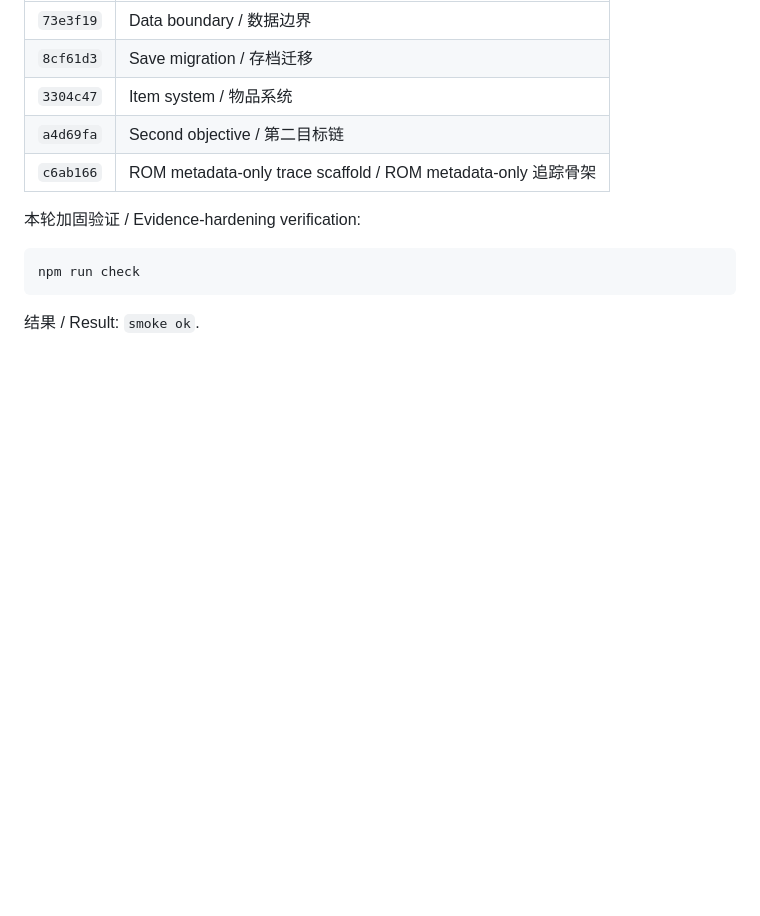
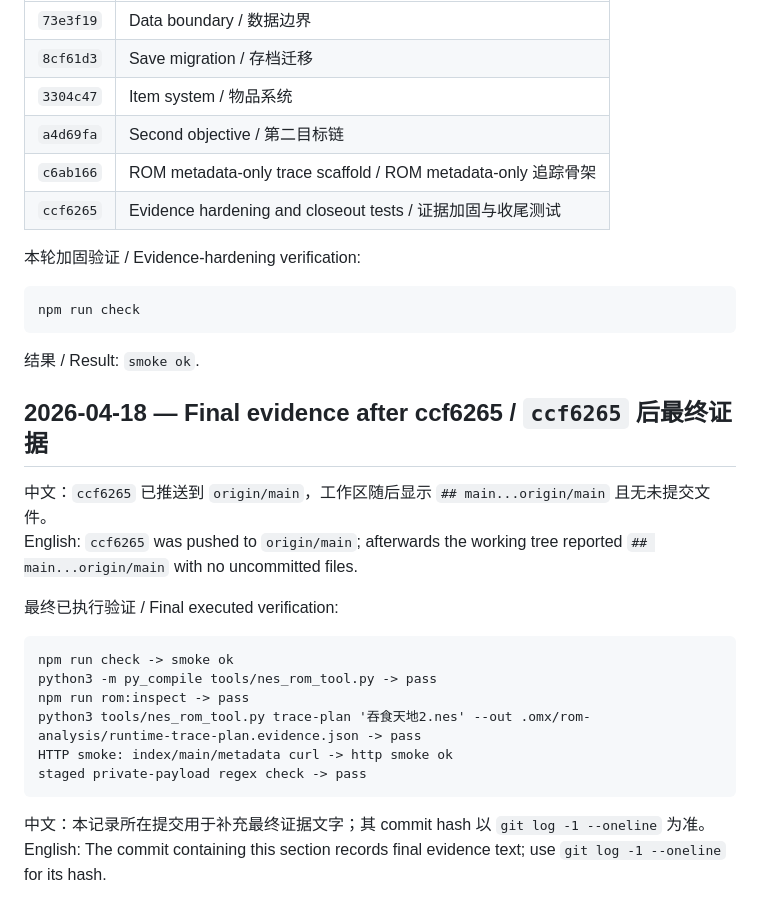
Before and after one commit to zhawei98213/destiny-of-an-emperor, a Markdown page: docs/planning/milestone-2-process.md, the part around the change. Drawn GitHub-style; blank space fills up the shorter version.

Commit message:
Record final Ralph evidence for Milestone 2
The process ledger needs to name the pushed evidence-hardening slice and the final verification outputs so future execution can resume from a trustworthy checkpoint. This updates only the bilingual process record after the implementation evidence commit was pushed.\n\nConstraint: Process records must remain bilingual and commit-safe\nRejected: Leave ccf6265 implicit in git history | the approved test spec asks for commit hashes in the process record\nConfidence: high\nScope-risk: narrow\nDirective: Future Ralph slices should append their pushed hash and verification evidence before declaring completion\nTested: npm run check\nTested: staged private-payload regex check\nNot-tested: Additional browser manual QA

````diff
--- a/docs/planning/milestone-2-process.md
+++ b/docs/planning/milestone-2-process.md
@@ -176,6 +176,7 @@ English: Standard-tier Architect review rejected the first completion claim beca
 | `3304c47` | Item system / 物品系统 |
 | `a4d69fa` | Second objective / 第二目标链 |
 | `c6ab166` | ROM metadata-only trace scaffold / ROM metadata-only 追踪骨架 |
+| `ccf6265` | Evidence hardening and closeout tests / 证据加固与收尾测试 |
 
 本轮加固验证 / Evidence-hardening verification:
 
@@ -184,3 +185,23 @@ npm run check
 ```
 
 结果 / Result: `smoke ok`.
+
+
+## 2026-04-18 — Final evidence after ccf6265 / `ccf6265` 后最终证据
+
+中文：`ccf6265` 已推送到 `origin/main`，工作区随后显示 `## main...origin/main` 且无未提交文件。
+English: `ccf6265` was pushed to `origin/main`; afterwards the working tree reported `## main...origin/main` with no uncommitted files.
+
+最终已执行验证 / Final executed verification:
+
+```text
+npm run check -> smoke ok
+python3 -m py_compile tools/nes_rom_tool.py -> pass
+npm run rom:inspect -> pass
+python3 tools/nes_rom_tool.py trace-plan '吞食天地2.nes' --out .omx/rom-analysis/runtime-trace-plan.evidence.json -> pass
+HTTP smoke: index/main/metadata curl -> http smoke ok
+staged private-payload regex check -> pass
+```
+
+中文：本记录所在提交用于补充最终证据文字；其 commit hash 以 `git log -1 --oneline` 为准。
+English: The commit containing this section records final evidence text; use `git log -1 --oneline` for its hash.
````
